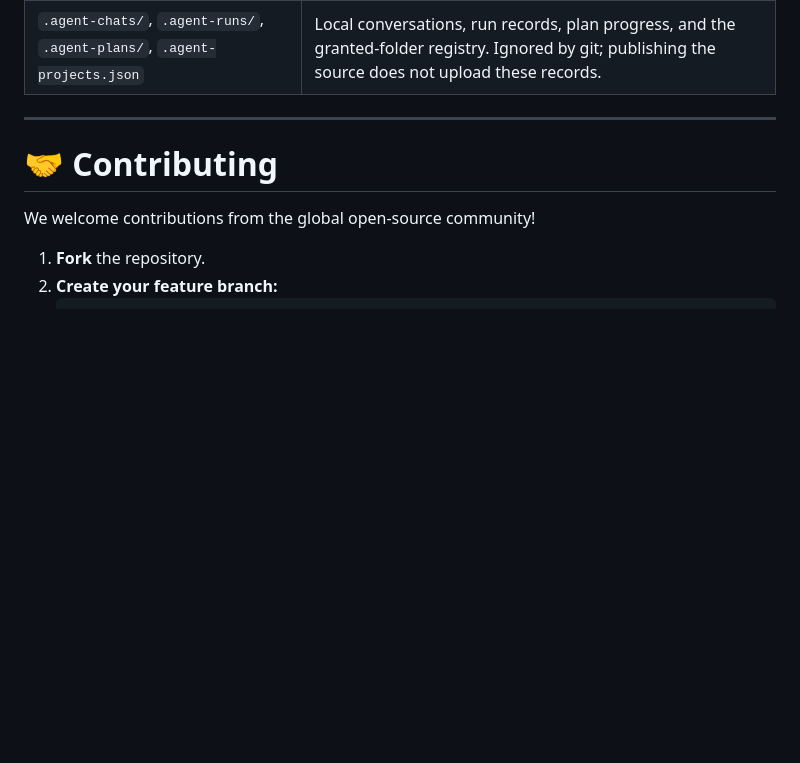
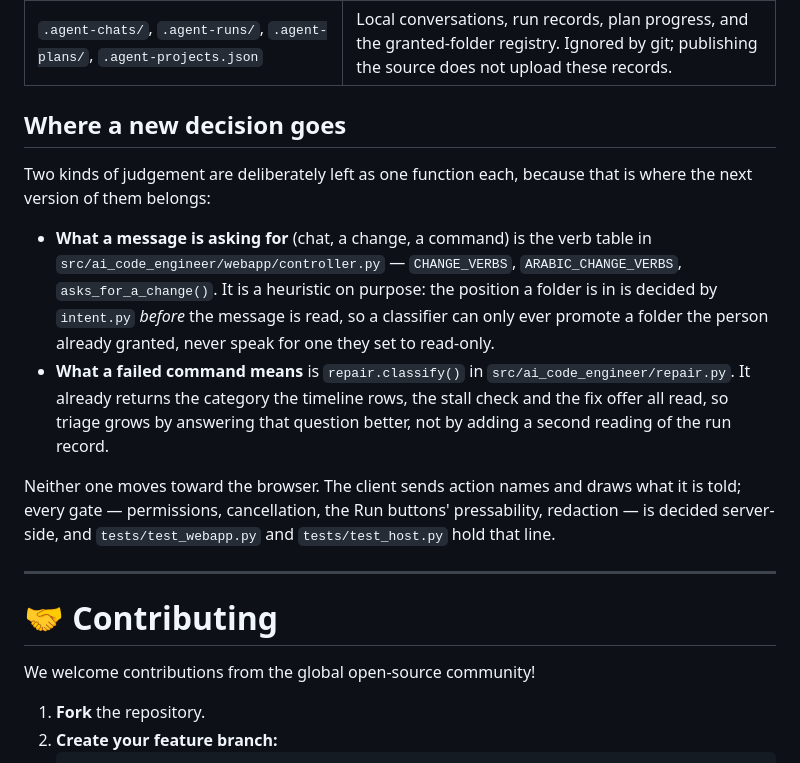
Before and after one commit to mohamedsaad208/AI-Agent, a Markdown page: README.md, the part around one of its changes. Drawn GitHub-style; blank space fills up the shorter version.

Commit message:
docs: describe the structure the refactor left, and where a new decision goes
The table named two files where there are now eleven: controller.py as one block, static/ as a folder. It says what each extracted module owns, that AgentController is still the only entry point, that the client is seven classic scripts with no build step, and that app.css stayed one file on purpose.

The second half is the part the brief asked for: the two places a later round adds judgement rather than code. Request classification is the verb table in webapp/controller.py, with intent.py still deciding the folder position first, so a classifier can only ever promote a folder the person already granted. Build and test failure triage is repair.classify(), which already answers the category the timeline, the stall check and the fix offer all read.

Neither one moves toward the browser: the client sends action names, and every gate stays server-side.

```diff
--- a/README.md
+++ b/README.md
@@ -344,6 +345,24 @@ Project files, conversation history, and verification are separate records. Neit
 | `examples/` | folders the agent is pointed at to try it out. |
 | `archive/` | see `archive/README.md` — including why two experiment folders were **not** moved into it. |
 | `.agent-chats/`, `.agent-runs/`, `.agent-plans/`, `.agent-projects.json` | Local conversations, run records, plan progress, and the granted-folder registry. Ignored by git; publishing the source does not upload these records. |
+
+## Where a new decision goes
+
+Two kinds of judgement are deliberately left as one function each, because that is where the next
+version of them belongs:
+
+- **What a message is asking for** (chat, a change, a command) is the verb table in
+  `src/ai_code_engineer/webapp/controller.py` — `CHANGE_VERBS`, `ARABIC_CHANGE_VERBS`,
+  `asks_for_a_change()`. It is a heuristic on purpose: the position a folder is in is decided by
+  `intent.py` *before* the message is read, so a classifier can only ever promote a folder the person
+  already granted, never speak for one they set to read-only.
+- **What a failed command means** is `repair.classify()` in `src/ai_code_engineer/repair.py`. It
+  already returns the category the timeline rows, the stall check and the fix offer all read, so
+  triage grows by answering that question better, not by adding a second reading of the run record.
+
+Neither one moves toward the browser. The client sends action names and draws what it is told; every
+gate — permissions, cancellation, the Run buttons' pressability, redaction — is decided server-side,
+and `tests/test_webapp.py` and `tests/test_host.py` hold that line.
 
 ---
 
```
Also changed, not shown: other parts of README.md (+5 -4 lines).
